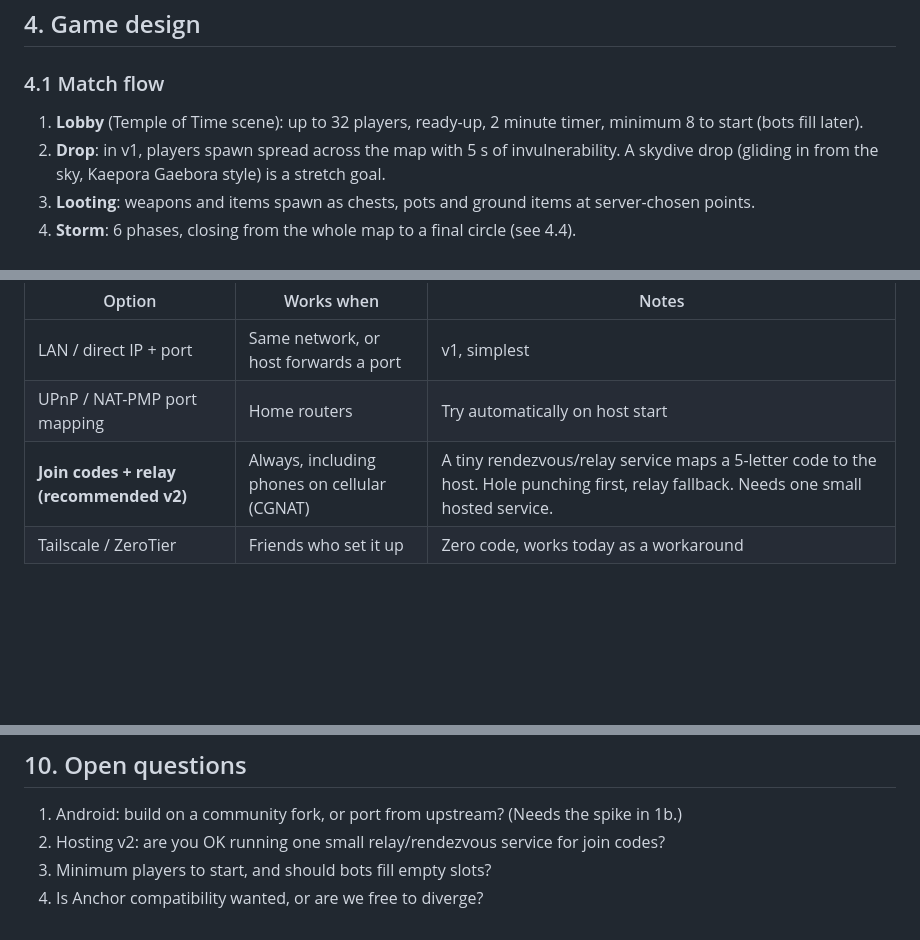
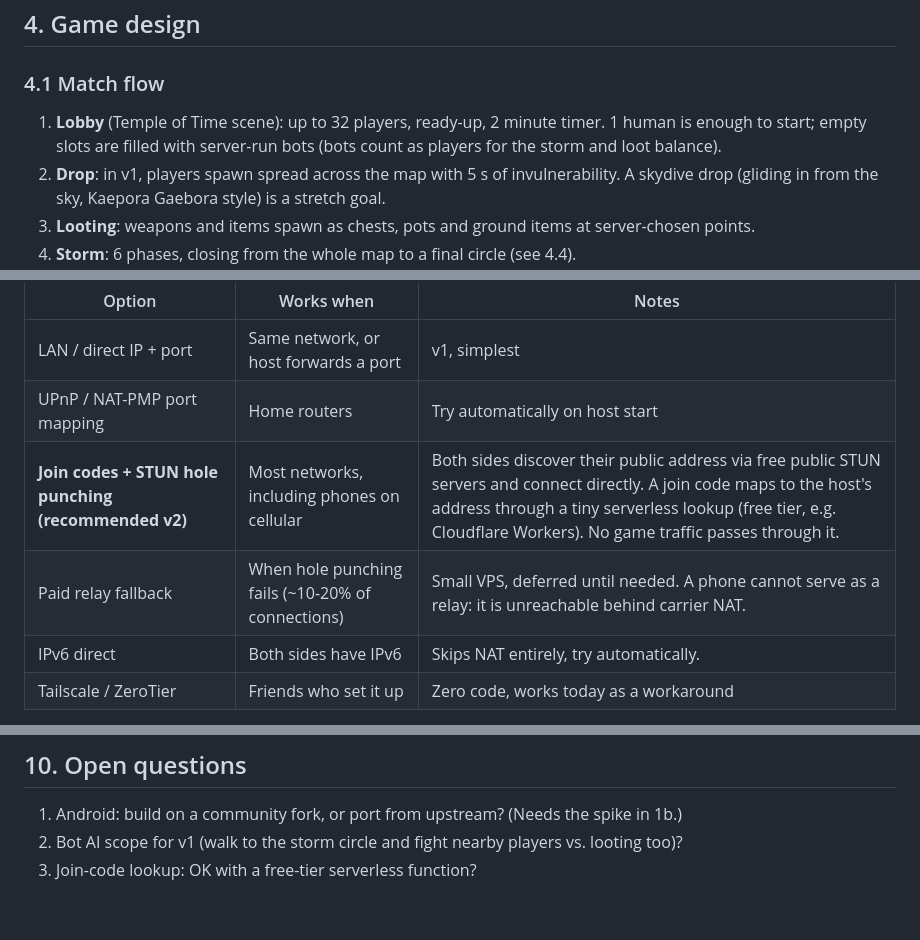
Before and after one commit to tdprinting/OOT-Fornite, a Markdown page: docs/DESIGN.md, 3 parts joined by grey strips. GitHub-like rendering; blank space fills up the shorter version.

Commit message:
Design doc: bots fill lobbies, own protocol, STUN-based join codes
Co-Authored-By: Claude Sonnet 5.5 <noreply@anthropic.com>
Claude-Session: https://claude.ai/code/session_01GZybJJTakC9QAogooN8syC

```diff
--- a/docs/DESIGN.md
+++ b/docs/DESIGN.md
@@ -53,7 +54,7 @@ Farore's Wind), and Hyrule Field's large open map.
 ## 4. Game design
 
 ### 4.1 Match flow
-1. **Lobby** (Temple of Time scene): up to 32 players, ready-up, 2 minute timer, minimum 8 to start (bots fill later).
+1. **Lobby** (Temple of Time scene): up to 32 players, ready-up, 2 minute timer. 1 human is enough to start; empty slots are filled with server-run bots (bots count as players for the storm and loot balance).
 2. **Drop**: in v1, players spawn spread across the map with 5 s of invulnerability. A skydive drop (gliding in
    from the sky, Kaepora Gaebora style) is a stretch goal.
 3. **Looting**: weapons and items spawn as chests, pots and ground items at server-chosen points.
@@ -172,7 +173,9 @@ about 32 x 10 KB/s = ~320 KB/s up and a trivial amount of CPU, since no game log
 |---|---|---|
 | LAN / direct IP + port | Same network, or host forwards a port | v1, simplest |
 | UPnP / NAT-PMP port mapping | Home routers | Try automatically on host start |
-| **Join codes + relay (recommended v2)** | Always, including phones on cellular (CGNAT) | A tiny rendezvous/relay service maps a 5-letter code to the host. Hole punching first, relay fallback. Needs one small hosted service. |
+| **Join codes + STUN hole punching (recommended v2)** | Most networks, including phones on cellular | Both sides discover their public address via free public STUN servers and connect directly. A join code maps to the host's address through a tiny serverless lookup (free tier, e.g. Cloudflare Workers). No game traffic passes through it. |
+| Paid relay fallback | When hole punching fails (~10-20% of connections) | Small VPS, deferred until needed. A phone cannot serve as a relay: it is unreachable behind carrier NAT. |
+| IPv6 direct | Both sides have IPv6 | Skips NAT entirely, try automatically. |
 | Tailscale / ZeroTier | Friends who set it up | Zero code, works today as a workaround |
 
 Mobile hosts on cellular data will usually be behind carrier NAT, so only the relay path works for them. Cellular
@@ -221,6 +224,5 @@ Android is pulled forward as a feasibility spike because it could change the who
 
 ## 10. Open questions
 1. Android: build on a community fork, or port from upstream? (Needs the spike in 1b.)
-2. Hosting v2: are you OK running one small relay/rendezvous service for join codes?
-3. Minimum players to start, and should bots fill empty slots?
-4. Is Anchor compatibility wanted, or are we free to diverge?
+2. Bot AI scope for v1 (walk to the storm circle and fight nearby players vs. looting too)?
+3. Join-code lookup: OK with a free-tier serverless function?
```
Also changed, not shown: other parts of docs/DESIGN.md (+2 -1 lines).
